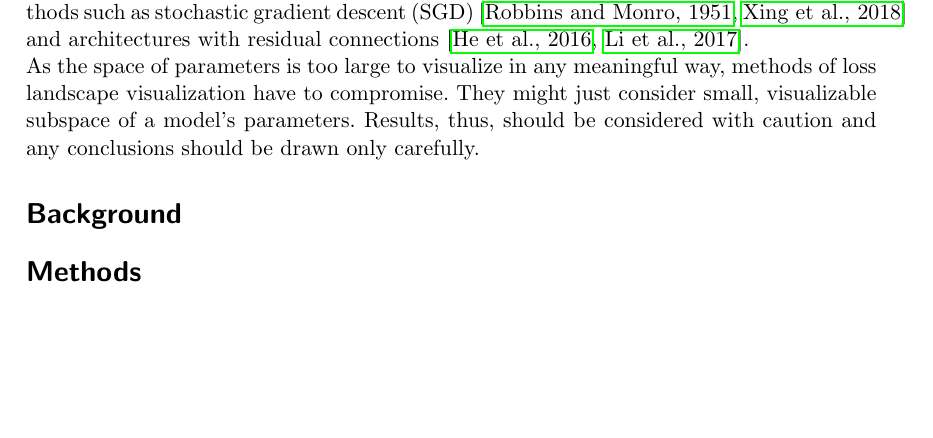
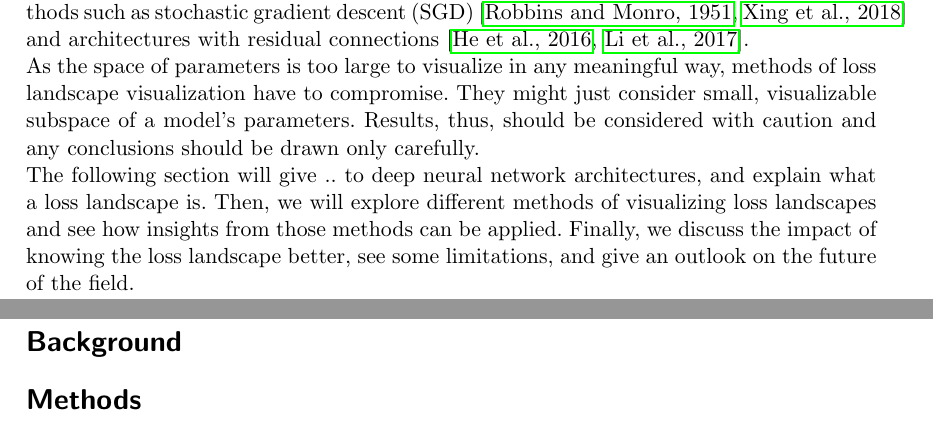
Before and after one commit to stefanwezel/talks, a LaTeX document (optimization_seminar/writeup.tex): part of page 1 of 2 before the commit and two parts of pages 1 and 2 of 2 after it, the two joined at a grey line, cut so that both start at the same text, the shorter picture padded with empty space. Compiled offline with pdfLaTeX.

Commit message:
introduction draft

```diff
--- a/optimization_seminar/writeup.tex
+++ b/optimization_seminar/writeup.tex
@@ -71,7 +71,8 @@
 \section*{Introduction}
 When creating neural networks for a given task, practicioners or have to take many decisions. From architecture design, over optimizers, and schedules to hyperparameter choice there are many options that will play a key role in the eventual performance of the model. Anecdotal knowledge, experience and luck often lead to the final configuration and there is little empirical knowledge of what is actually effective. Loss landscape visualization can play a large role in guiding the community towards a more empirically foundation and maybe help build the groundwork for theoretical approaches.\\
 Several recent works have shown that a better knowledge about the loss landscape can help build methods grounded in theory \cite{mutschler2020parabolic, chaudhari2019entropy}. Moreover, loss landscape visualization also helped to explain the effectiveness of existing methods such as stochastic gradient descent (SGD) \cite{robbins1951stochastic, xing2018walk} and architectures with residual connections \cite{he2016deep, li2017visualizing}.\\
-As the space of parameters is too large to visualize in any meaningful way, methods of loss landscape visualization have to compromise. They might just consider small, visualizable subspace of a model's parameters. Results, thus, should be considered with caution and any conclusions should be drawn only carefully.
+As the space of parameters is too large to visualize in any meaningful way, methods of loss landscape visualization have to compromise. They might just consider small, visualizable subspace of a model's parameters. Results, thus, should be considered with caution and any conclusions should be drawn only carefully.\\
+The following section will give .. to deep neural network architectures, and explain what a loss landscape is. Then, we will explore different methods of visualizing loss landscapes and see how insights from those methods can be applied. Finally, we discuss the impact of knowing the loss landscape better, see some limitations, and give an outlook on the future of the field.
 
 
 
```
Also changed, not shown: optimization_seminar/writeup.pdf.
